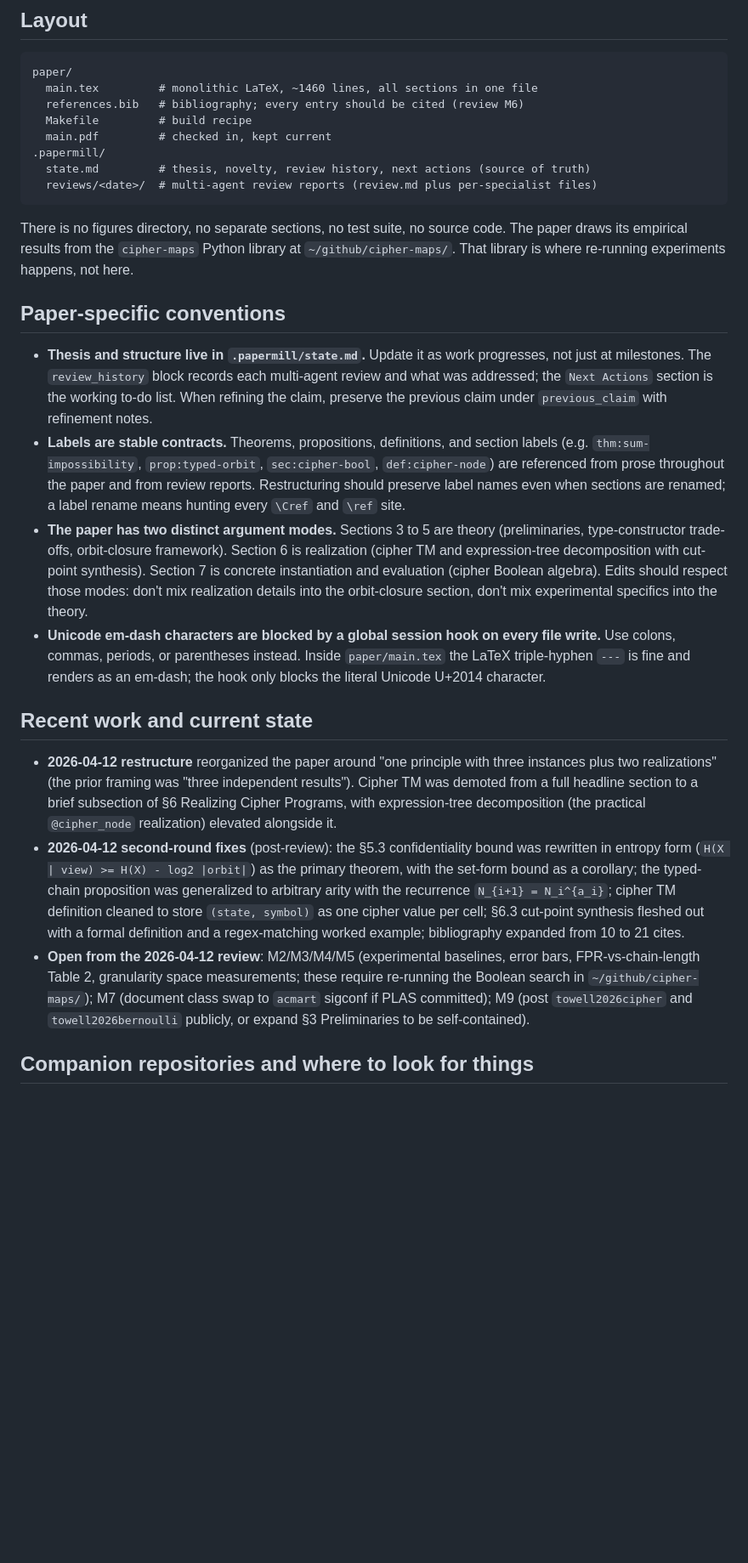
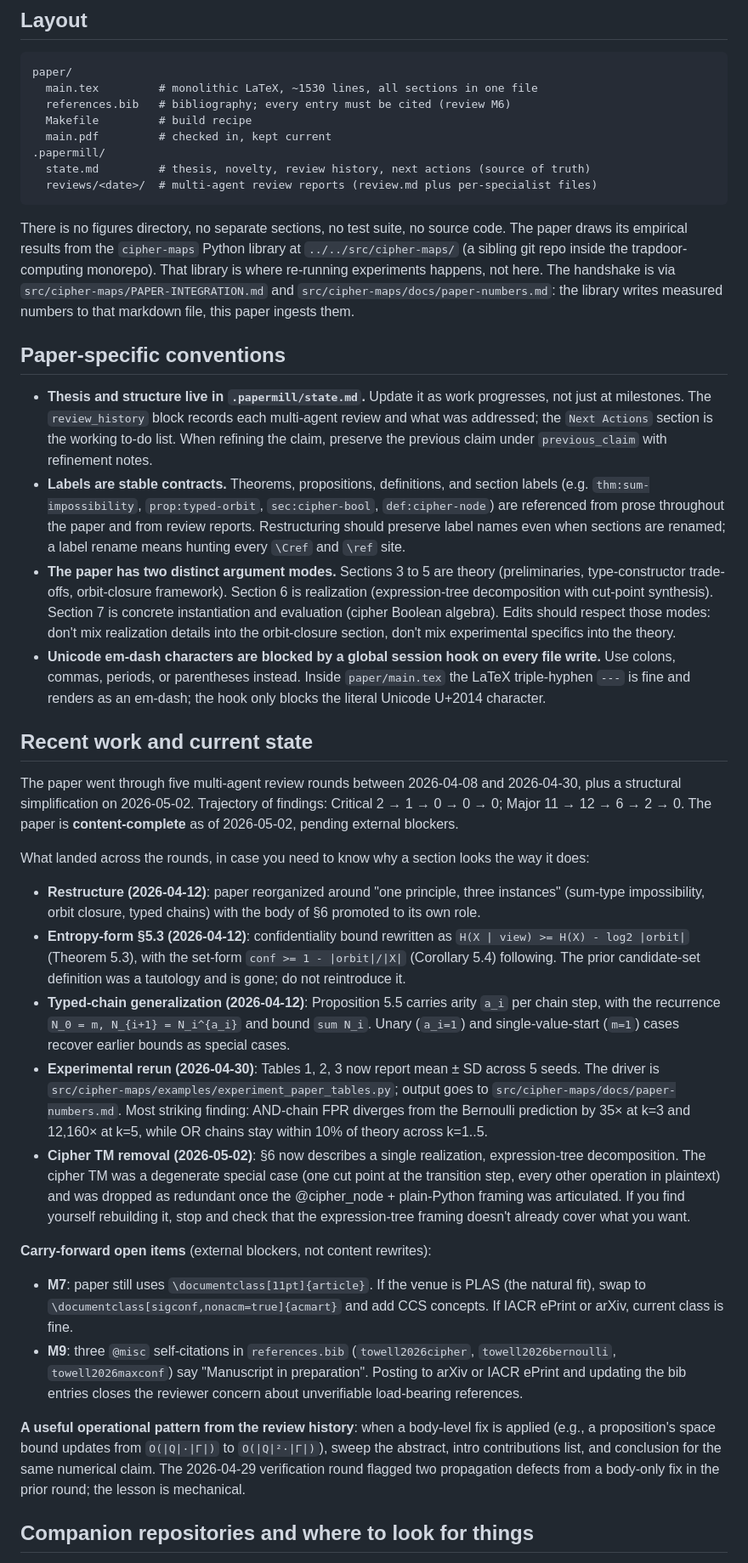
Before and after one commit to queelius/trapdoor-computing, a Markdown page: papers/algebraic-cipher-types/CLAUDE.md, the part around one of its changes. Shown at 85% size. GitHub-like rendering; blank space fills up the shorter version.

Commit message:
algebraic-cipher-types: refresh CLAUDE.md after cipher TM removal
Update three stale parts of the in-tree guidance:

1. Section-mode description: §6 is one realization (expression-tree
   decomposition), not two. Cipher TM was deleted 2026-05-02.
2. Recent-work section: replace the 2026-04-12 snapshot with a
   trajectory summary across all 5 review rounds plus the
   structural simplification. Document carry-forward open items
   (M7 doc class, M9 self-citations) explicitly.
3. Cipher-maps library location: it's at ../../src/cipher-maps/ in
   the trapdoor-computing monorepo, not ~/github/cipher-maps/.
   Add the rerun command and pointer to PAPER-INTEGRATION.md.

Also strengthen the bibliography rule from "should be" to "must be"
cited (review M6 caught dead bib entries twice across the rounds),
and add an operational note that body-level proposition fixes don't
auto-propagate to abstract/intro/conclusion (a defect pattern the
2026-04-29 verification round caught explicitly).

Co-Authored-By: Claude Opus 4.7 (1M context) <noreply@anthropic.com>

````diff
--- a/papers/algebraic-cipher-types/CLAUDE.md
+++ b/papers/algebraic-cipher-types/CLAUDE.md
@@ -26,8 +26,8 @@ A clean build emits no lines matching that pattern. Page count and undefined-ref
 
 ```
 paper/
-  main.tex         # monolithic LaTeX, ~1460 lines, all sections in one file
-  references.bib   # bibliography; every entry should be cited (review M6)
+  main.tex         # monolithic LaTeX, ~1530 lines, all sections in one file
+  references.bib   # bibliography; every entry must be cited (review M6)
   Makefile         # build recipe
   main.pdf         # checked in, kept current
 .papermill/
@@ -35,20 +35,33 @@ paper/
   reviews/<date>/  # multi-agent review reports (review.md plus per-specialist files)
 ```
 
-There is no figures directory, no separate sections, no test suite, no source code. The paper draws its empirical results from the `cipher-maps` Python library at `~/github/cipher-maps/`. That library is where re-running experiments happens, not here.
+There is no figures directory, no separate sections, no test suite, no source code. The paper draws its empirical results from the `cipher-maps` Python library at `../../src/cipher-maps/` (a sibling git repo inside the trapdoor-computing monorepo). That library is where re-running experiments happens, not here. The handshake is via `src/cipher-maps/PAPER-INTEGRATION.md` and `src/cipher-maps/docs/paper-numbers.md`: the library writes measured numbers to that markdown file, this paper ingests them.
 
 ## Paper-specific conventions
 
 - **Thesis and structure live in `.papermill/state.md`.** Update it as work progresses, not just at milestones. The `review_history` block records each multi-agent review and what was addressed; the `Next Actions` section is the working to-do list. When refining the claim, preserve the previous claim under `previous_claim` with refinement notes.
 - **Labels are stable contracts.** Theorems, propositions, definitions, and section labels (e.g. `thm:sum-impossibility`, `prop:typed-orbit`, `sec:cipher-bool`, `def:cipher-node`) are referenced from prose throughout the paper and from review reports. Restructuring should preserve label names even when sections are renamed; a label rename means hunting every `\Cref` and `\ref` site.
-- **The paper has two distinct argument modes.** Sections 3 to 5 are theory (preliminaries, type-constructor trade-offs, orbit-closure framework). Section 6 is realization (cipher TM and expression-tree decomposition with cut-point synthesis). Section 7 is concrete instantiation and evaluation (cipher Boolean algebra). Edits should respect those modes: don't mix realization details into the orbit-closure section, don't mix experimental specifics into the theory.
+- **The paper has two distinct argument modes.** Sections 3 to 5 are theory (preliminaries, type-constructor trade-offs, orbit-closure framework). Section 6 is realization (expression-tree decomposition with cut-point synthesis). Section 7 is concrete instantiation and evaluation (cipher Boolean algebra). Edits should respect those modes: don't mix realization details into the orbit-closure section, don't mix experimental specifics into the theory.
 - **Unicode em-dash characters are blocked by a global session hook on every file write.** Use colons, commas, periods, or parentheses instead. Inside `paper/main.tex` the LaTeX triple-hyphen `---` is fine and renders as an em-dash; the hook only blocks the literal Unicode U+2014 character.
 
 ## Recent work and current state
 
-- **2026-04-12 restructure** reorganized the paper around "one principle with three instances plus two realizations" (the prior framing was "three independent results"). Cipher TM was demoted from a full headline section to a brief subsection of §6 Realizing Cipher Programs, with expression-tree decomposition (the practical `@cipher_node` realization) elevated alongside it.
-- **2026-04-12 second-round fixes** (post-review): the §5.3 confidentiality bound was rewritten in entropy form (`H(X | view) >= H(X) - log2 |orbit|`) as the primary theorem, with the set-form bound as a corollary; the typed-chain proposition was generalized to arbitrary arity with the recurrence `N_{i+1} = N_i^{a_i}`; cipher TM definition cleaned to store `(state, symbol)` as one cipher value per cell; §6.3 cut-point synthesis fleshed out with a formal definition and a regex-matching worked example; bibliography expanded from 10 to 21 cites.
-- **Open from the 2026-04-12 review**: M2/M3/M4/M5 (experimental baselines, error bars, FPR-vs-chain-length Table 2, granularity space measurements; these require re-running the Boolean search in `~/github/cipher-maps/`); M7 (document class swap to `acmart` sigconf if PLAS committed); M9 (post `towell2026cipher` and `towell2026bernoulli` publicly, or expand §3 Preliminaries to be self-contained).
+The paper went through five multi-agent review rounds between 2026-04-08 and 2026-04-30, plus a structural simplification on 2026-05-02. Trajectory of findings: Critical 2 → 1 → 0 → 0 → 0; Major 11 → 12 → 6 → 2 → 0. The paper is **content-complete** as of 2026-05-02, pending external blockers.
+
+What landed across the rounds, in case you need to know why a section looks the way it does:
+
+- **Restructure (2026-04-12)**: paper reorganized around "one principle, three instances" (sum-type impossibility, orbit closure, typed chains) with the body of §6 promoted to its own role.
+- **Entropy-form §5.3 (2026-04-12)**: confidentiality bound rewritten as `H(X | view) >= H(X) - log2 |orbit|` (Theorem 5.3), with the set-form `conf >= 1 - |orbit|/|X|` (Corollary 5.4) following. The prior candidate-set definition was a tautology and is gone; do not reintroduce it.
+- **Typed-chain generalization (2026-04-12)**: Proposition 5.5 carries arity `a_i` per chain step, with the recurrence `N_0 = m, N_{i+1} = N_i^{a_i}` and bound `sum N_i`. Unary (`a_i=1`) and single-value-start (`m=1`) cases recover earlier bounds as special cases.
+- **Experimental rerun (2026-04-30)**: Tables 1, 2, 3 now report mean ± SD across 5 seeds. The driver is `src/cipher-maps/examples/experiment_paper_tables.py`; output goes to `src/cipher-maps/docs/paper-numbers.md`. Most striking finding: AND-chain FPR diverges from the Bernoulli prediction by 35× at k=3 and 12,160× at k=5, while OR chains stay within 10% of theory across k=1..5.
+- **Cipher TM removal (2026-05-02)**: §6 now describes a single realization, expression-tree decomposition. The cipher TM was a degenerate special case (one cut point at the transition step, every other operation in plaintext) and was dropped as redundant once the @cipher_node + plain-Python framing was articulated. If you find yourself rebuilding it, stop and check that the expression-tree framing doesn't already cover what you want.
+
+**Carry-forward open items** (external blockers, not content rewrites):
+
+- **M7**: paper still uses `\documentclass[11pt]{article}`. If the venue is PLAS (the natural fit), swap to `\documentclass[sigconf,nonacm=true]{acmart}` and add CCS concepts. If IACR ePrint or arXiv, current class is fine.
+- **M9**: three `@misc` self-citations in `references.bib` (`towell2026cipher`, `towell2026bernoulli`, `towell2026maxconf`) say "Manuscript in preparation". Posting to arXiv or IACR ePrint and updating the bib entries closes the reviewer concern about unverifiable load-bearing references.
+
+**A useful operational pattern from the review history**: when a body-level fix is applied (e.g., a proposition's space bound updates from `O(|Q|·|Γ|)` to `O(|Q|²·|Γ|)`), sweep the abstract, intro contributions list, and conclusion for the same numerical claim. The 2026-04-29 verification round flagged two propagation defects from a body-only fix in the prior round; the lesson is mechanical.
 
 ## Companion repositories and where to look for things
 
````
Also changed, not shown: other parts of papers/algebraic-cipher-types/CLAUDE.md (+1 -1 lines).
